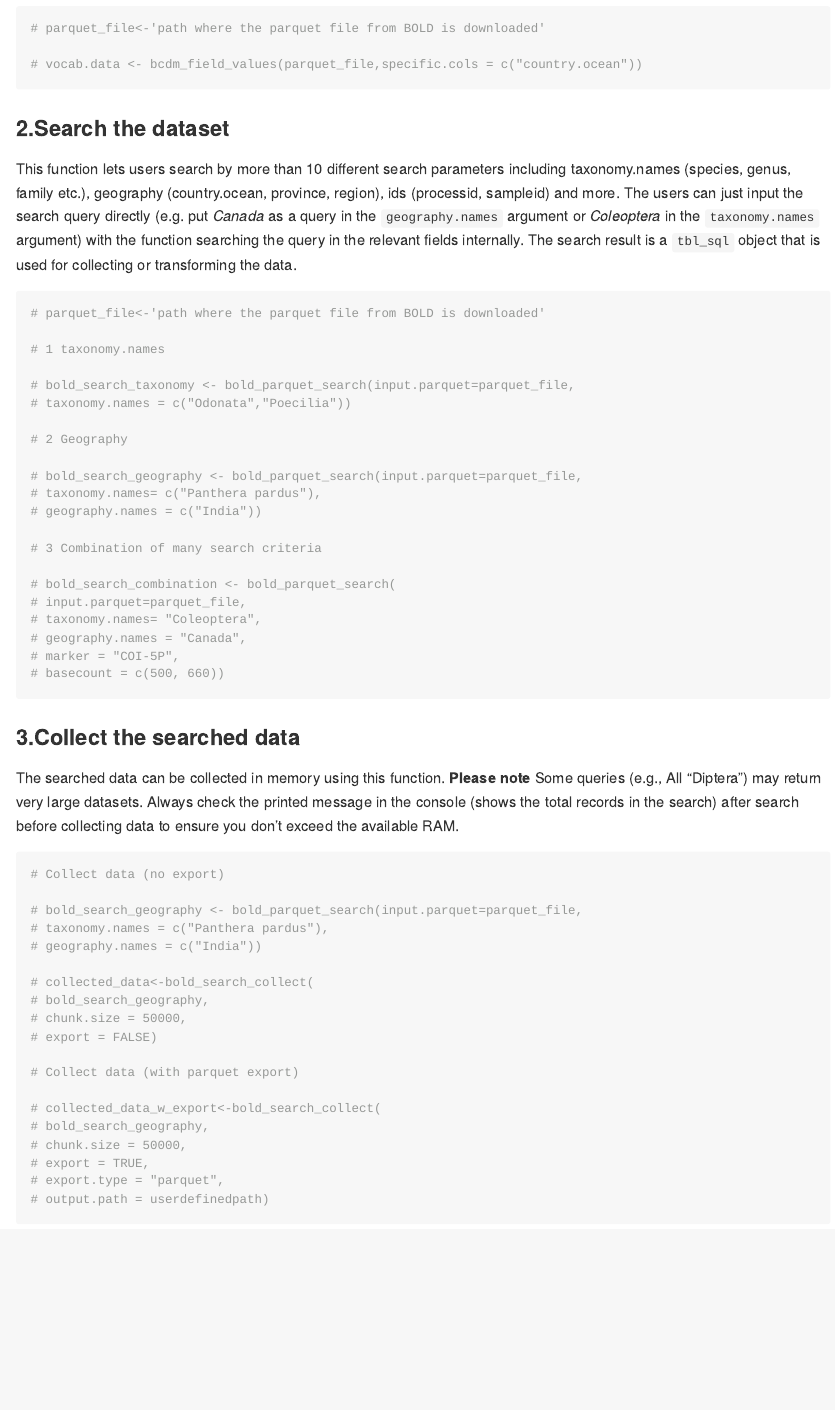
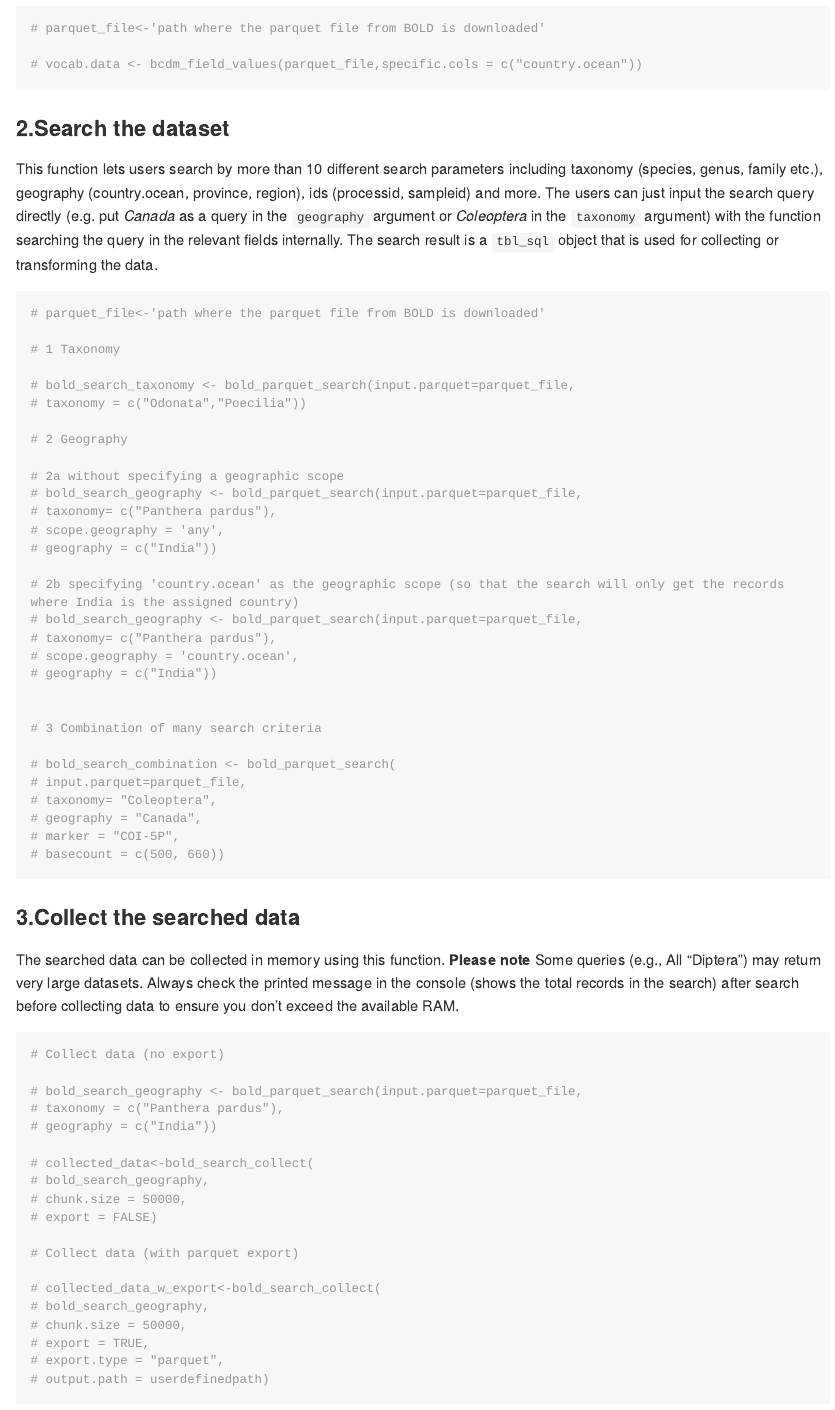
Before and after one commit to sameerpadhye/BOLD.NODE, an R Markdown document (README.Rmd): the page in a window 1100 px wide, from 1970 px down. The pictures show the output file README.md that the author committed with the source, drawn offline in the style of GitHub; long lines of code are wrapped.

Commit message:
readme updates
updated the Readme based on the search function update

````diff
--- a/README.Rmd
+++ b/README.Rmd
@@ -90,28 +90,37 @@ This function can be used for getting unique values of some of the categorical f
 
 ### 2.Search the dataset
 
-This function lets users search by more than 10 different search parameters including taxonomy.names (species, genus, family etc.), geography (country.ocean, province, region), ids (processid, sampleid) and more. The users can just input the search query directly (e.g. put *Canada* as a query in the `geography.names` argument or *Coleoptera* in the `taxonomy.names` argument) with the function searching the query in the relevant fields internally. The search result is a `tbl_sql` object that is used for collecting or transforming the data.
+This function lets users search by more than 10 different search parameters including taxonomy (species, genus, family etc.), geography (country.ocean, province, region), ids (processid, sampleid) and more. The users can just input the search query directly (e.g. put *Canada* as a query in the `geography` argument or *Coleoptera* in the `taxonomy` argument) with the function searching the query in the relevant fields internally. The search result is a `tbl_sql` object that is used for collecting or transforming the data.
 
 ```{r parquet_search}
 # parquet_file<-'path where the parquet file from BOLD is downloaded'
 
-# 1 taxonomy.names
+# 1 Taxonomy
 
 # bold_search_taxonomy <- bold_parquet_search(input.parquet=parquet_file,
-# taxonomy.names = c("Odonata","Poecilia"))
+# taxonomy = c("Odonata","Poecilia"))
 
 # 2 Geography
 
+# 2a without specifying a geographic scope
 # bold_search_geography <- bold_parquet_search(input.parquet=parquet_file,
-# taxonomy.names= c("Panthera pardus"),
-# geography.names = c("India"))
+# taxonomy= c("Panthera pardus"),
+# scope.geography = 'any',
+# geography = c("India"))
+
+# 2b specifying 'country.ocean' as the geographic scope (so that the search will only get the records where India is the assigned country)
+# bold_search_geography <- bold_parquet_search(input.parquet=parquet_file,
+# taxonomy= c("Panthera pardus"),
+# scope.geography = 'country.ocean',
+# geography = c("India"))
+
 
 # 3 Combination of many search criteria
 
 # bold_search_combination <- bold_parquet_search(
 # input.parquet=parquet_file,
-# taxonomy.names= "Coleoptera",
-# geography.names = "Canada",
+# taxonomy= "Coleoptera",
+# geography = "Canada",
 # marker = "COI-5P",
 # basecount = c(500, 660))
 ```
@@ -124,8 +133,8 @@ The searched data can be collected in memory using this function. **Please note*
 # Collect data (no export)
 
 # bold_search_geography <- bold_parquet_search(input.parquet=parquet_file,
-# taxonomy.names = c("Panthera pardus"),
-# geography.names = c("India"))
+# taxonomy = c("Panthera pardus"),
+# geography = c("India"))
 
 # collected_data<-bold_search_collect(
 # bold_search_geography,
````
Also changed, not shown: R/external.bcdm_to_dwc.R (+1 -1 lines), R/external.bcdm_to_sf.R (+1 -2 lines), R/helper.functions.R (+1 -3 lines), README.md, README.Rmd (24 more changed lines), 2 other files.
